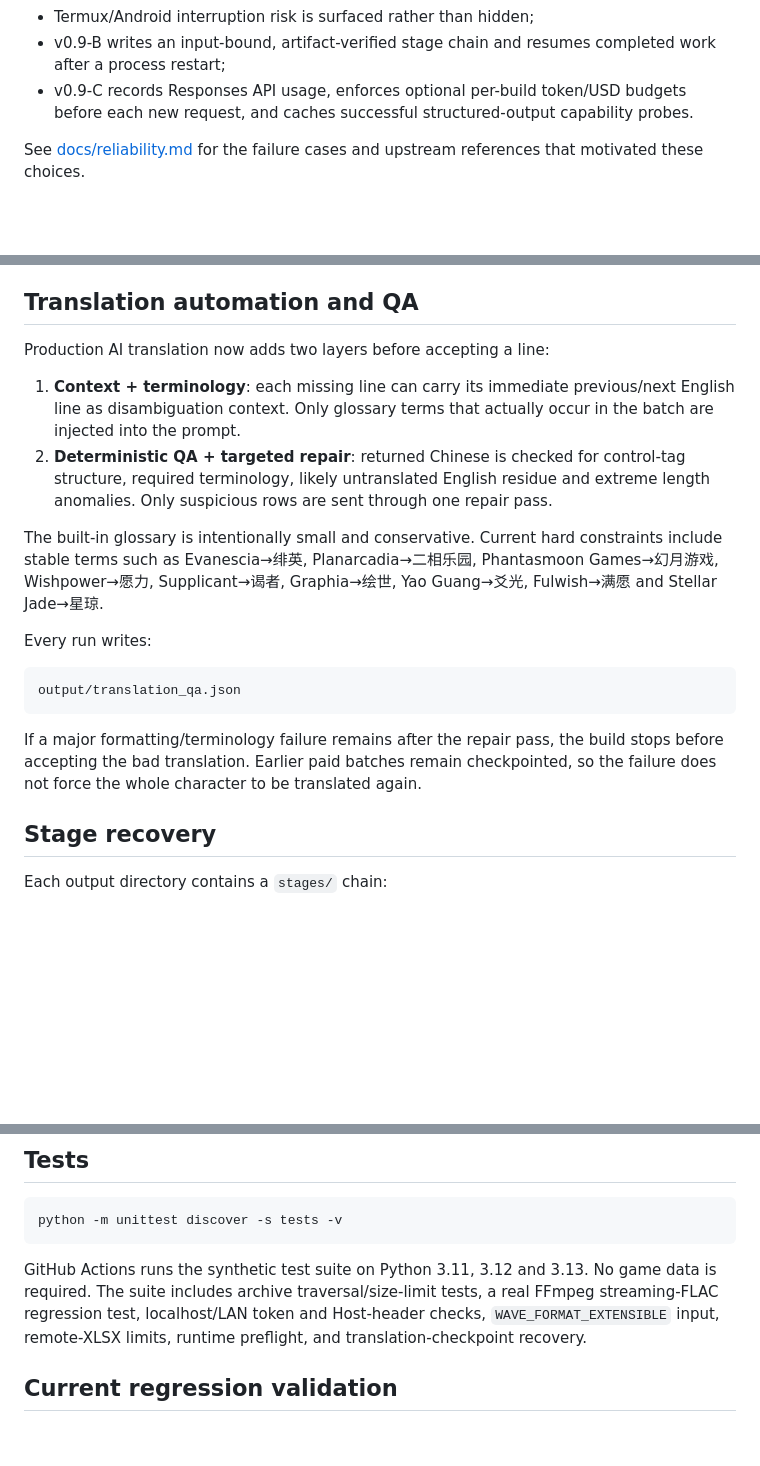
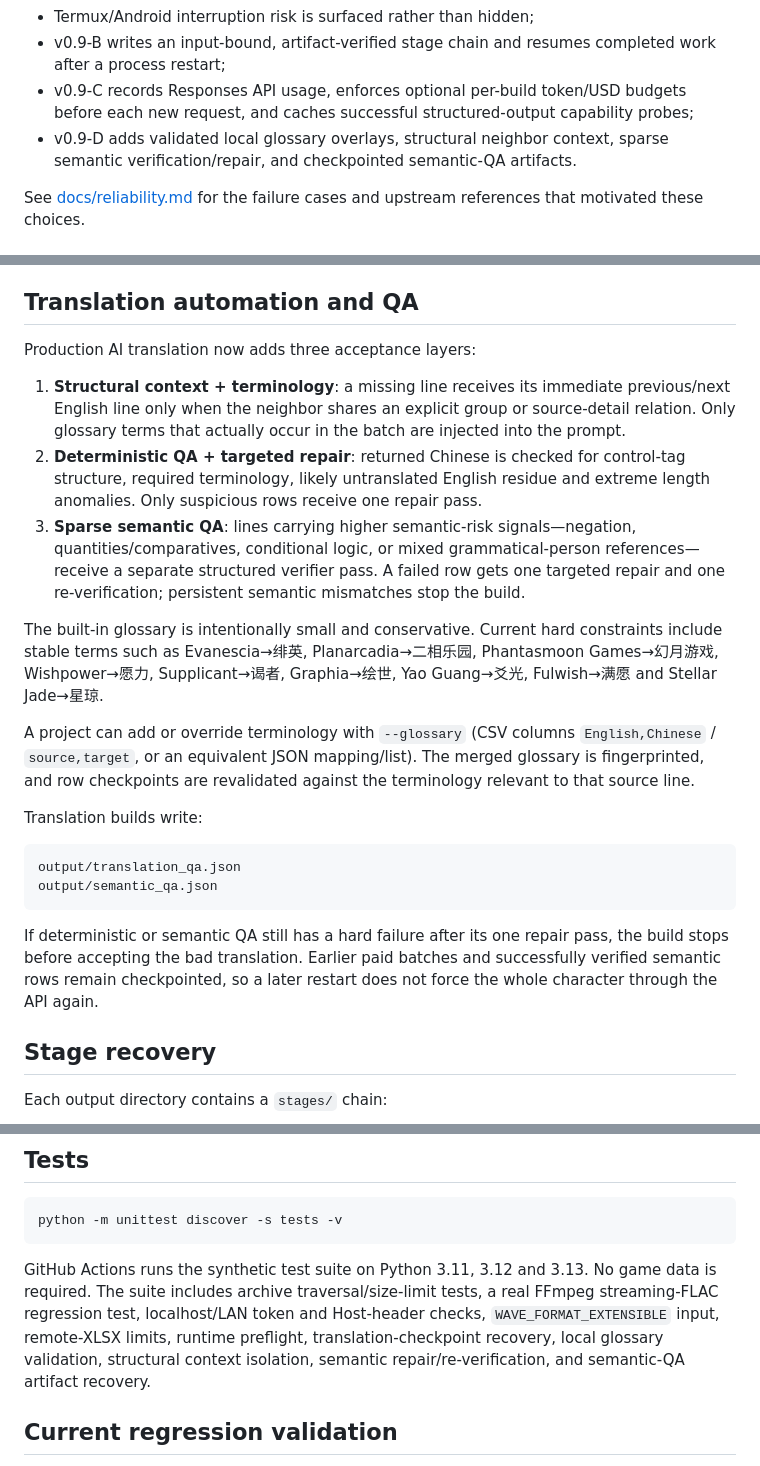
Before and after one commit to 11576865/HSR-Voice-Archive-Builder, a Markdown page: README.md, 3 parts joined by grey strips. Rendered like a GitHub page; blank space fills up the shorter version.

Commit message:
Update README for v0.9-D

````diff
--- a/README.md
+++ b/README.md
@@ -72,7 +72,8 @@ v0.4-v0.9-C add failure-driven hardening based on upstream documentation, issue
 - LAN startup checks port conflicts and supports `--display-host` for multi-NIC/offline networks;
 - Termux/Android interruption risk is surfaced rather than hidden;
 - v0.9-B writes an input-bound, artifact-verified stage chain and resumes completed work after a process restart;
-- v0.9-C records Responses API usage, enforces optional per-build token/USD budgets before each new request, and caches successful structured-output capability probes.
+- v0.9-C records Responses API usage, enforces optional per-build token/USD budgets before each new request, and caches successful structured-output capability probes;
+- v0.9-D adds validated local glossary overlays, structural neighbor context, sparse semantic verification/repair, and checkpointed semantic-QA artifacts.
 
 See [docs/reliability.md](docs/reliability.md) for the failure cases and upstream references that motivated these choices.
 
@@ -252,20 +254,24 @@ benchmark_sample.json
 
 ## Translation automation and QA
 
-Production AI translation now adds two layers before accepting a line:
+Production AI translation now adds three acceptance layers:
 
-1. **Context + terminology**: each missing line can carry its immediate previous/next English line as disambiguation context. Only glossary terms that actually occur in the batch are injected into the prompt.
-2. **Deterministic QA + targeted repair**: returned Chinese is checked for control-tag structure, required terminology, likely untranslated English residue and extreme length anomalies. Only suspicious rows are sent through one repair pass.
+1. **Structural context + terminology**: a missing line receives its immediate previous/next English line only when the neighbor shares an explicit group or source-detail relation. Only glossary terms that actually occur in the batch are injected into the prompt.
+2. **Deterministic QA + targeted repair**: returned Chinese is checked for control-tag structure, required terminology, likely untranslated English residue and extreme length anomalies. Only suspicious rows receive one repair pass.
+3. **Sparse semantic QA**: lines carrying higher semantic-risk signals—negation, quantities/comparatives, conditional logic, or mixed grammatical-person references—receive a separate structured verifier pass. A failed row gets one targeted repair and one re-verification; persistent semantic mismatches stop the build.
 
 The built-in glossary is intentionally small and conservative. Current hard constraints include stable terms such as Evanescia→绯英, Planarcadia→二相乐园, Phantasmoon Games→幻月游戏, Wishpower→愿力, Supplicant→谒者, Graphia→绘世, Yao Guang→爻光, Fulwish→满愿 and Stellar Jade→星琼.
 
-Every run writes:
+A project can add or override terminology with `--glossary` (CSV columns `English,Chinese` / `source,target`, or an equivalent JSON mapping/list). The merged glossary is fingerprinted, and row checkpoints are revalidated against the terminology relevant to that source line.
+
+Translation builds write:
 
 ```text
 output/translation_qa.json
+output/semantic_qa.json
 ```
 
-If a major formatting/terminology failure remains after the repair pass, the build stops before accepting the bad translation. Earlier paid batches remain checkpointed, so the failure does not force the whole character to be translated again.
+If deterministic or semantic QA still has a hard failure after its one repair pass, the build stops before accepting the bad translation. Earlier paid batches and successfully verified semantic rows remain checkpointed, so a later restart does not force the whole character through the API again.
 
 ## Stage recovery
 
@@ -447,7 +454,7 @@ The builder checks expected WAV presence, duplicate filename conflicts, optional
 python -m unittest discover -s tests -v
 ```
 
-GitHub Actions runs the synthetic test suite on Python 3.11, 3.12 and 3.13. No game data is required. The suite includes archive traversal/size-limit tests, a real FFmpeg streaming-FLAC regression test, localhost/LAN token and Host-header checks, `WAVE_FORMAT_EXTENSIBLE` input, remote-XLSX limits, runtime preflight, and translation-checkpoint recovery.
+GitHub Actions runs the synthetic test suite on Python 3.11, 3.12 and 3.13. No game data is required. The suite includes archive traversal/size-limit tests, a real FFmpeg streaming-FLAC regression test, localhost/LAN token and Host-header checks, `WAVE_FORMAT_EXTENSIBLE` input, remote-XLSX limits, runtime preflight, translation-checkpoint recovery, local glossary validation, structural context isolation, semantic repair/re-verification, and semantic-QA artifact recovery.
 
 ## Current regression validation
 
````
Also changed, not shown: other parts of README.md (+4 -2 lines).
